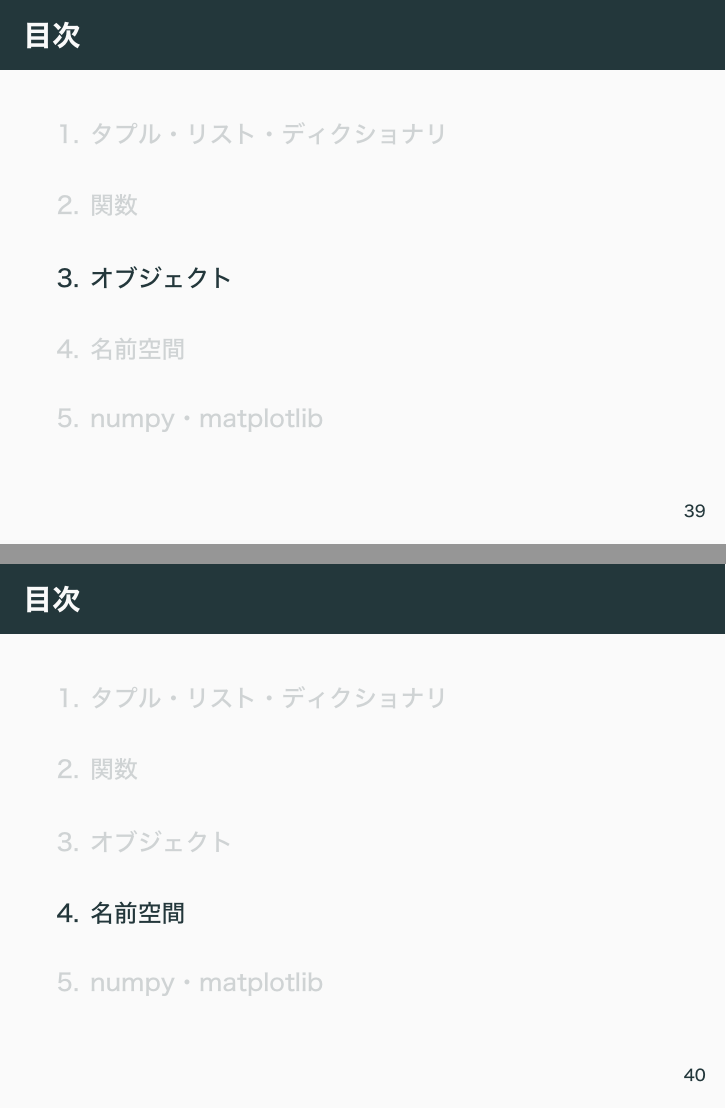
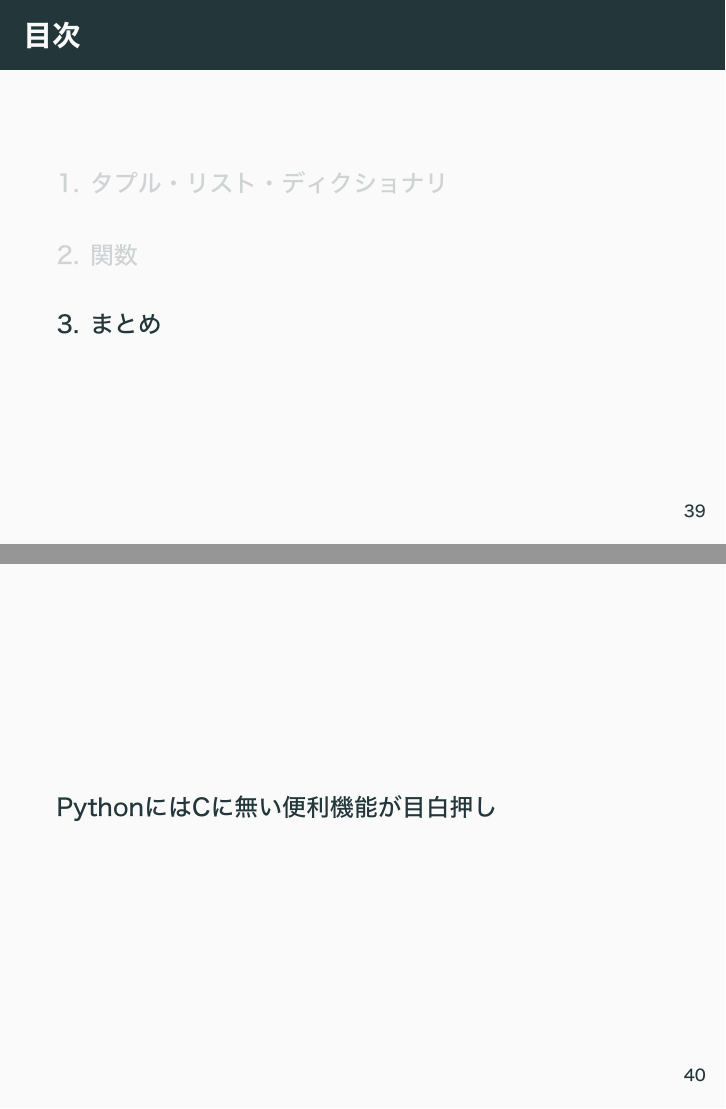
Before and after one commit to xi-xi/takeover_document, LaTeX slides (vol3/presen/presen.tex): pages 46 and 47 of 48, joined at a grey line. The pictures show the PDF file vol3/presen/presen.pdf that the author committed with the source.

Commit message:
[add]: add まとめページ

```diff
--- a/vol3/presen/presen.tex
+++ b/vol3/presen/presen.tex
@@ -483,10 +483,12 @@ def func(*args, **kwargs)
 
 \only<2>{\alert{複雑な関数は書くと読みづらいので注意}}
 \end{frame}
-\section{オブジェクト}
 
-\section{名前空間}
-
-\section{numpy・matplotlib}
-
+\section{まとめ}
+\begin{frame}
+    PythonにはCに無い便利機能が目白押し
+\end{frame}
+\begin{frame}[standout]
+  Questions?
+\end{frame}
 \end{document}
```
Also changed, not shown: vol3/presen/presen.pdf.
